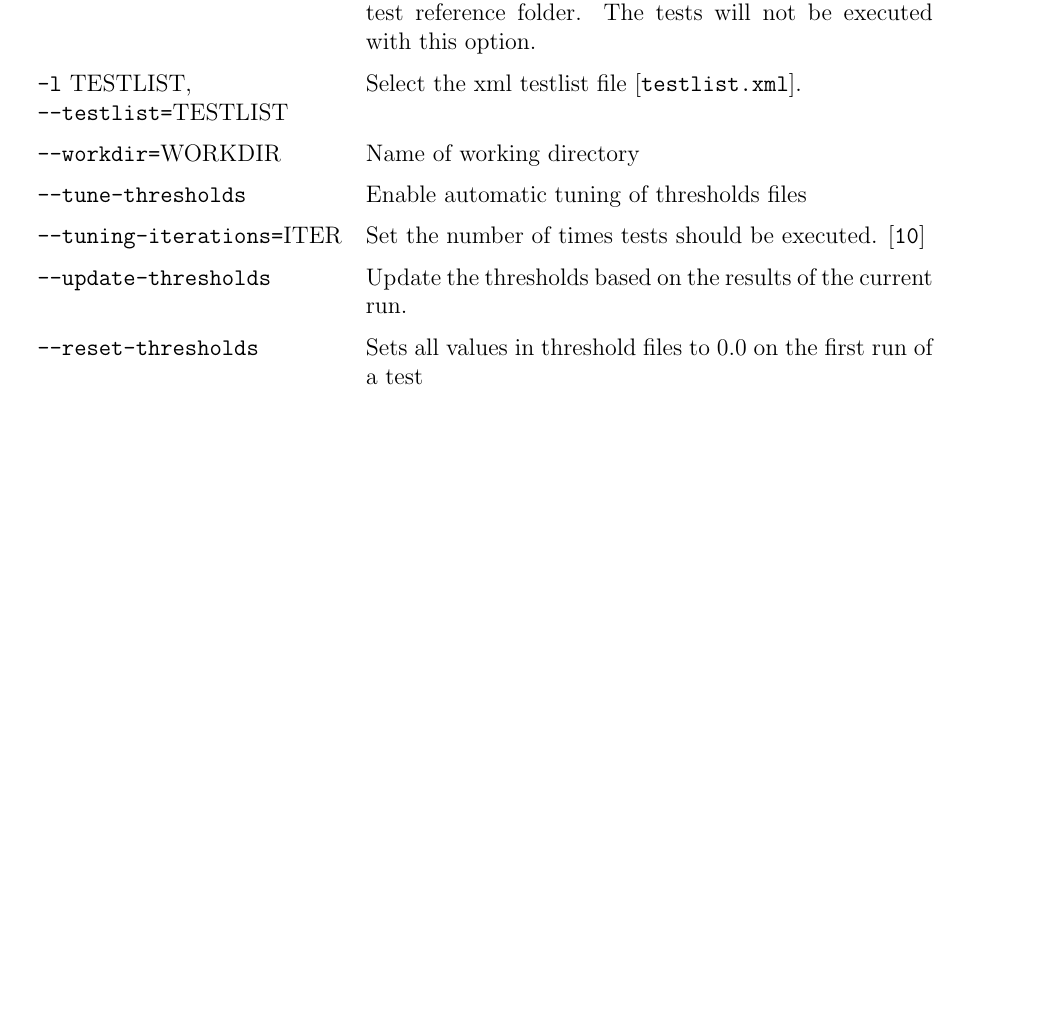
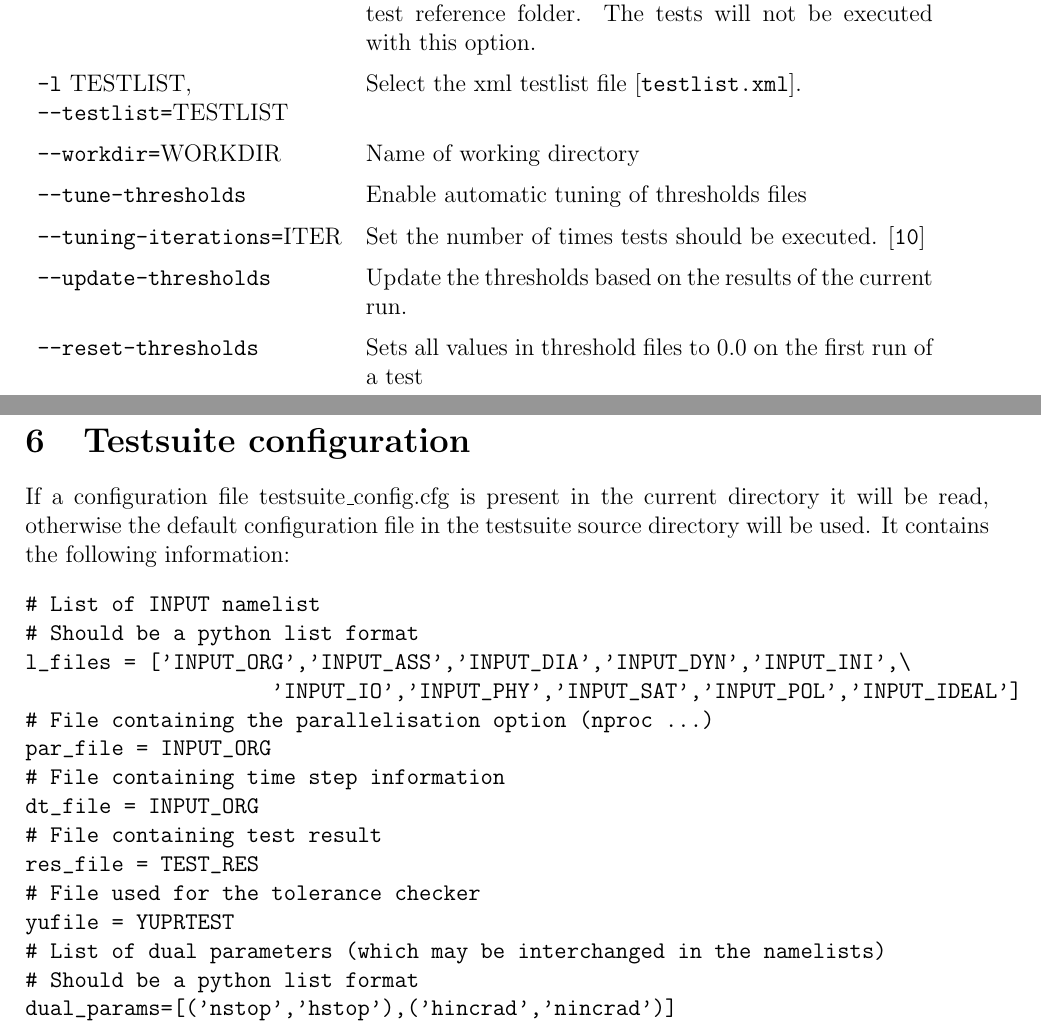
Before and after one commit to VulcanClimateModeling/testsuite, a LaTeX document (doc/userguide.tex): part of page 5 of 10 before the commit and two parts of pages 5 and 6 of 11 after it, the two joined at a grey line, cut so that both start at the same text, the shorter picture padded with empty space. Compiled offline with pdfLaTeX.

Commit message:
moved configuration into file testsuite_config.cfg (#2)
- moved configuration into file testsuite_config.cfg
- The script either read this file in the current directory (i.e
  from where the testsuite is called, or used the default file
  in the testsuite directory)
- tested with cosmo-pompa

```diff
--- a/doc/userguide.tex
+++ b/doc/userguide.tex
@@ -103,6 +103,29 @@ Command line arguments are used to control the execution of the main \texttt{tes
 \texttt{--update-thresholds} & Update the thresholds based on the results of the current run. \\[1.2ex]
 \texttt{--reset-thresholds} & Sets all values in threshold files to 0.0 on the first run of a test\\[1.2ex]
 \end{tabular}
+
+\section{Testsuite configuration}
+If a configuration file testsuite\_config.cfg is present in the current
+directory it will be read, otherwise the default configuration file in the
+testsuite source directory will be used. It contains the following
+information:
+\begin{verbatim}
+# List of INPUT namelist
+# Should be a python list format
+l_files = ['INPUT_ORG','INPUT_ASS','INPUT_DIA','INPUT_DYN','INPUT_INI',\
+                    'INPUT_IO','INPUT_PHY','INPUT_SAT','INPUT_POL','INPUT_IDEAL']
+# File containing the parallelisation option (nproc ...)
+par_file = INPUT_ORG
+# File containing time step information
+dt_file = INPUT_ORG
+# File containing test result
+res_file = TEST_RES
+# File used for the tolerance checker
+yufile = YUPRTEST
+# List of dual parameters (which may be interchanged in the namelists)
+# Should be a python list format
+dual_params=[('nstop','hstop'),('hincrad','nincrad')]
+\end{verbatim}
 
 %---------------------------------------------------------------------
 \newpage
```
Also changed, not shown: testsuite_config.cfg (added, +16 -0 lines), doc/userguide.pdf, 1 other file.
